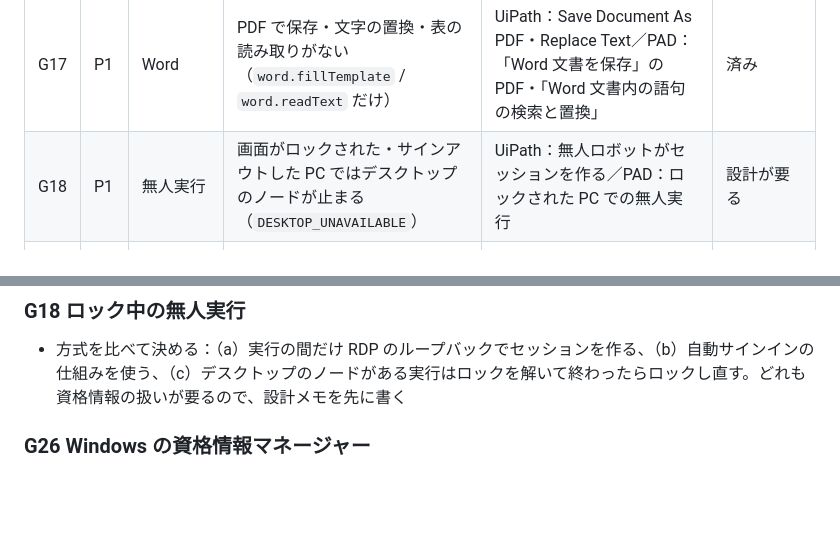
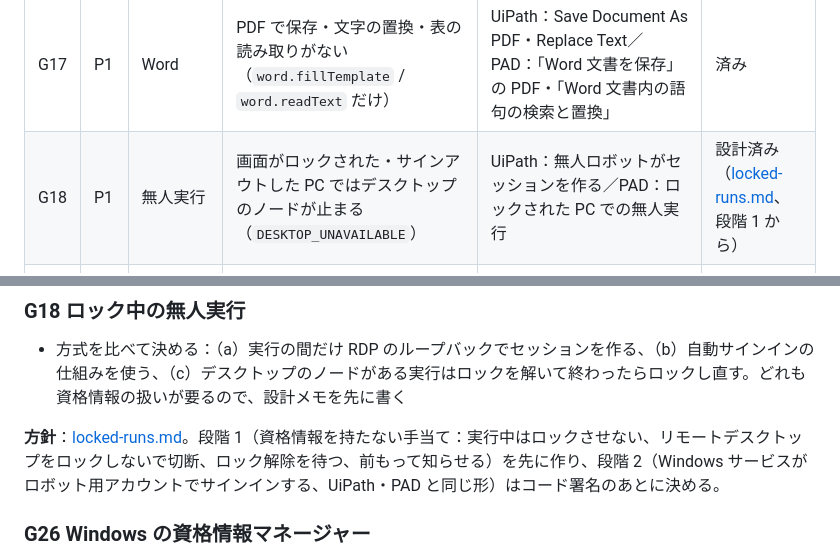
Before and after one commit to d-shiina/shikigami, a Markdown page: docs/design/competitive-gaps.md, 2 parts joined by grey strips. GitHub-like rendering; blank space fills up the shorter version.

```diff
--- a/docs/design/competitive-gaps.md
+++ b/docs/design/competitive-gaps.md
@@ -42,7 +42,7 @@
 | G15 | P1 | スケジュール | 祝日・会社の休日を飛ばす・「第 3 営業日」の指定がない。メールが届いたら起動もない | UiPath：Orchestrator の Non-Working Days・キュートリガー／PAD：クラウドフローのメールトリガー | 済み |
 | G16 | P1 | 記録 | ブラウザの操作は記録できない（デスクトップだけ） | WinActor：Web レコーディング／UiPath：Web Recorder／PAD：Web レコーダー | 済み |
 | G17 | P1 | Word | PDF で保存・文字の置換・表の読み取りがない（`word.fillTemplate` / `word.readText` だけ） | UiPath：Save Document As PDF・Replace Text／PAD：「Word 文書を保存」の PDF・「Word 文書内の語句の検索と置換」 | 済み |
-| G18 | P1 | 無人実行 | 画面がロックされた・サインアウトした PC ではデスクトップのノードが止まる（`DESKTOP_UNAVAILABLE`） | UiPath：無人ロボットがセッションを作る／PAD：ロックされた PC での無人実行 | 設計が要る |
+| G18 | P1 | 無人実行 | 画面がロックされた・サインアウトした PC ではデスクトップのノードが止まる（`DESKTOP_UNAVAILABLE`） | UiPath：無人ロボットがセッションを作る／PAD：ロックされた PC での無人実行 | 設計済み（[locked-runs.md](locked-runs.md)、段階 1 から） |
 | G19 | P1 | 画像 | 画像認識で「画面から切り取る」・一致率・探す範囲がない | UiPath：Click Image・Find Image の Indicate on screen／PAD：画像をキャプチャ | 別（画像部品のスレッド） |
 | G20 | P2 | ブラウザ | 戻る・進む・再読み込みがない（同じタブでの移動は `browser.open` で済む） | UiPath：Go Back / Go Forward / Refresh／PAD：「Web ページに移動します」の戻る・進む・再読み込み | 済み |
 | G21 | P2 | ブラウザ | 1 文字ずつ打つ入力がない（キーの動きを見ているサイトで `browser.fill` が効かない） | UiPath：Type Into の入力方式／PAD：「Web ページ内のテキスト フィールドに入力する」の入力をエミュレート | 済み |
@@ -138,6 +138,8 @@
 
 - 方式を比べて決める：（a）実行の間だけ RDP のループバックでセッションを作る、（b）自動サインインの仕組みを使う、（c）デスクトップのノードがある実行はロックを解いて終わったらロックし直す。どれも資格情報の扱いが要るので、設計メモを先に書く
 
+**方針**：[locked-runs.md](locked-runs.md)。段階 1（資格情報を持たない手当て：実行中はロックさせない、リモートデスクトップをロックしないで切断、ロック解除を待つ、前もって知らせる）を先に作り、段階 2（Windows サービスがロボット用アカウントでサインインする、UiPath・PAD と同じ形）はコード署名のあとに決める。
+
 ### G26 Windows の資格情報マネージャー
 
 - シークレットの値の保存先に「Windows の資格情報マネージャー」を足す。名前・サイト・MFA キーは Shikigami 側に残し、ユーザー名とパスワードだけを使うたびに汎用資格情報から読む（UiPath の Get Secure Credential と同じく、変更はそちらだけで済む）。参照の書き方・サイト照合・伏せ字は変えない
```
Also changed, not shown: docs/design/locked-runs.md (added, +73 -0 lines).
